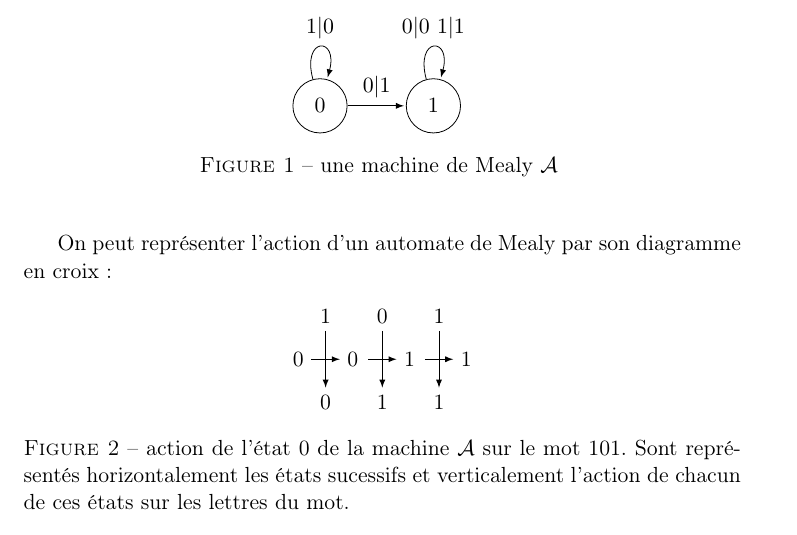
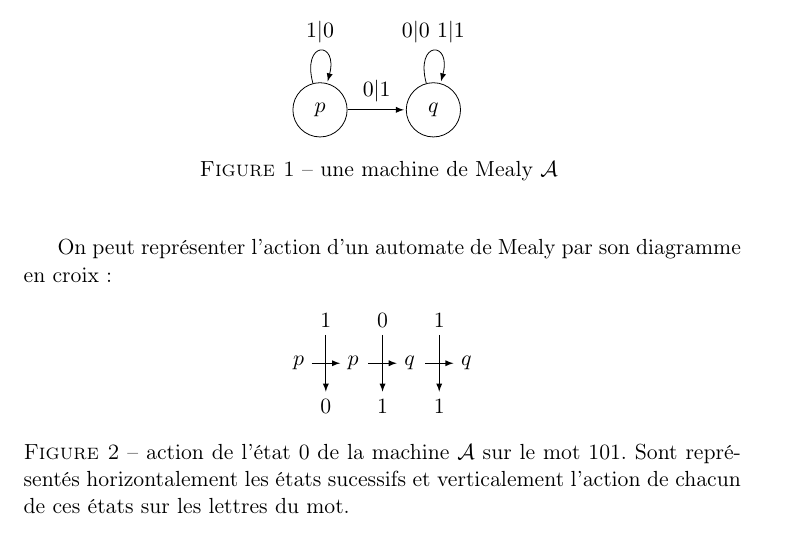
Before and after one commit to Peaupote/mealy-automate, a LaTeX document (rapport/project.tex): part of page 2 of 20, cut so that both start at the same text. Compiled offline with pdfLaTeX.

Commit message:
renommage état fig 1 et 2

```diff
--- a/rapport/project.tex
+++ b/rapport/project.tex
@@ -57,8 +57,8 @@ La figure \ref{fig:example} montre une machine de Mealy qui incrémente un entie
 \begin{figure}[!ht]
   \begin{center}
     \begin{tikzpicture}[shorten >=1pt,node distance=2cm,on grid,auto]
-      \node[state] (q_0) {$0$};
-      \node[state] (q_1) [right=of q_0] {$1$};
+      \node[state] (q_0) {$p$};
+      \node[state] (q_1) [right=of q_0] {$q$};
       \path[->,>=latex]
       (q_0) edge [loop above] node {$1|0$} (q_0)
       edge node {$0|1$} (q_1)
@@ -74,13 +74,13 @@ On peut représenter l'action d'un automate de Mealy par son diagramme en croix:
   \begin{center}
     \begin{tikzpicture}
       \draw[->,>=latex] (-1.25, 0.5) node[above] {1} to (-1.25, -0.5) node[below] {0};
-      \draw[->,>=latex] (-1.5, 0) node[left] {0} to (-1, 0) node[right] {0};
+      \draw[->,>=latex] (-1.5, 0) node[left] {$p$} to (-1, 0) node[right] {$p$};
 
       \draw[->,>=latex] (-0.25, 0.5) node[above] {0} to (-0.25, -0.5) node[below] {1};
-      \draw[->,>=latex] (-0.5, 0) to (0, 0) node[right] {1};
+      \draw[->,>=latex] (-0.5, 0) to (0, 0) node[right] {$q$};
 
       \draw[->,>=latex] (0.75, 0.5) node[above] {1} to (0.75, -0.5) node[below] {1};
-      \draw[->,>=latex] (0.5, 0) to (1, 0) node[right] {1};
+      \draw[->,>=latex] (0.5, 0) to (1, 0) node[right] {$q$};
     \end{tikzpicture}
     \caption{action de l'état 0 de la machine $\mathcal{A}$ sur le mot 101. Sont représentés horizontalement les états sucessifs et verticalement l'action de chacun de ces états sur les lettres du mot.}
   \end{center}
```
